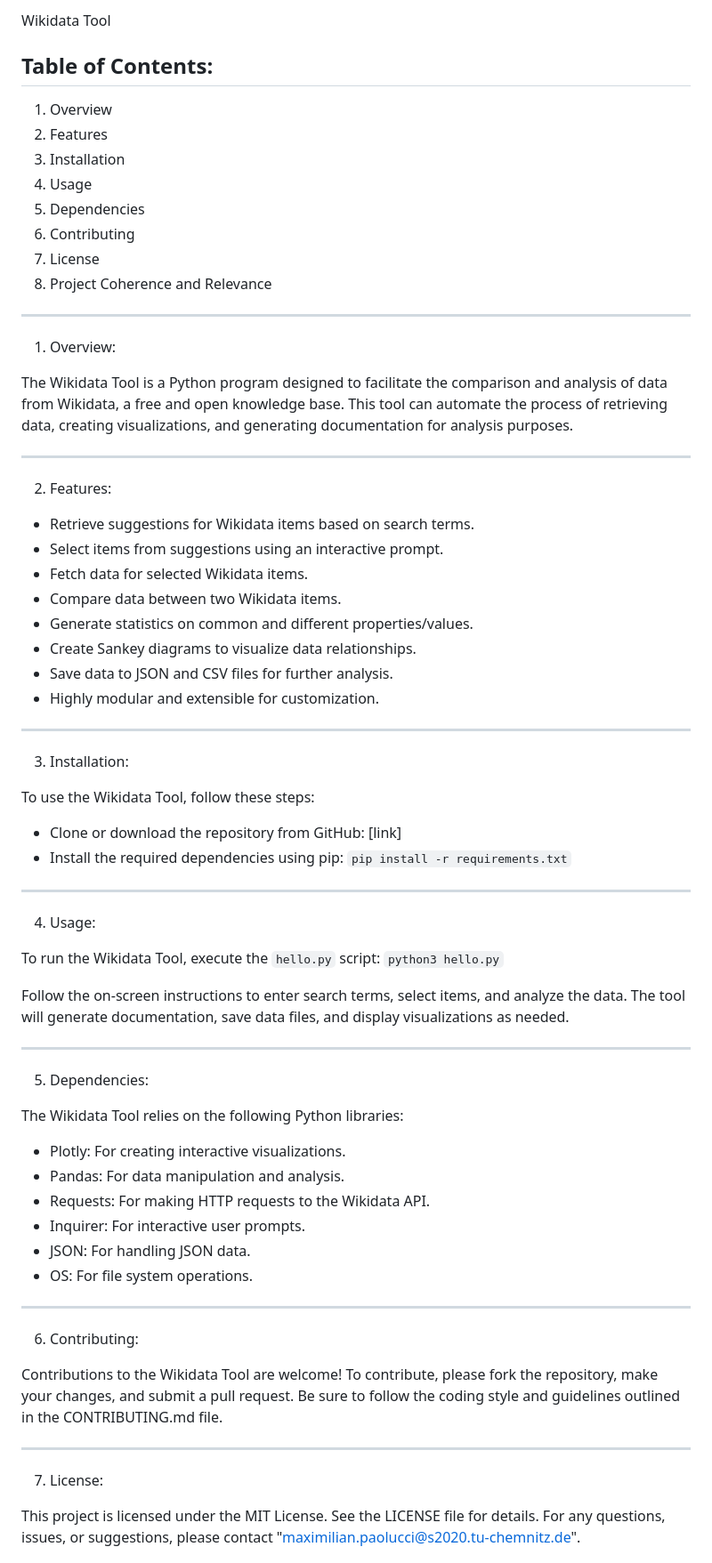
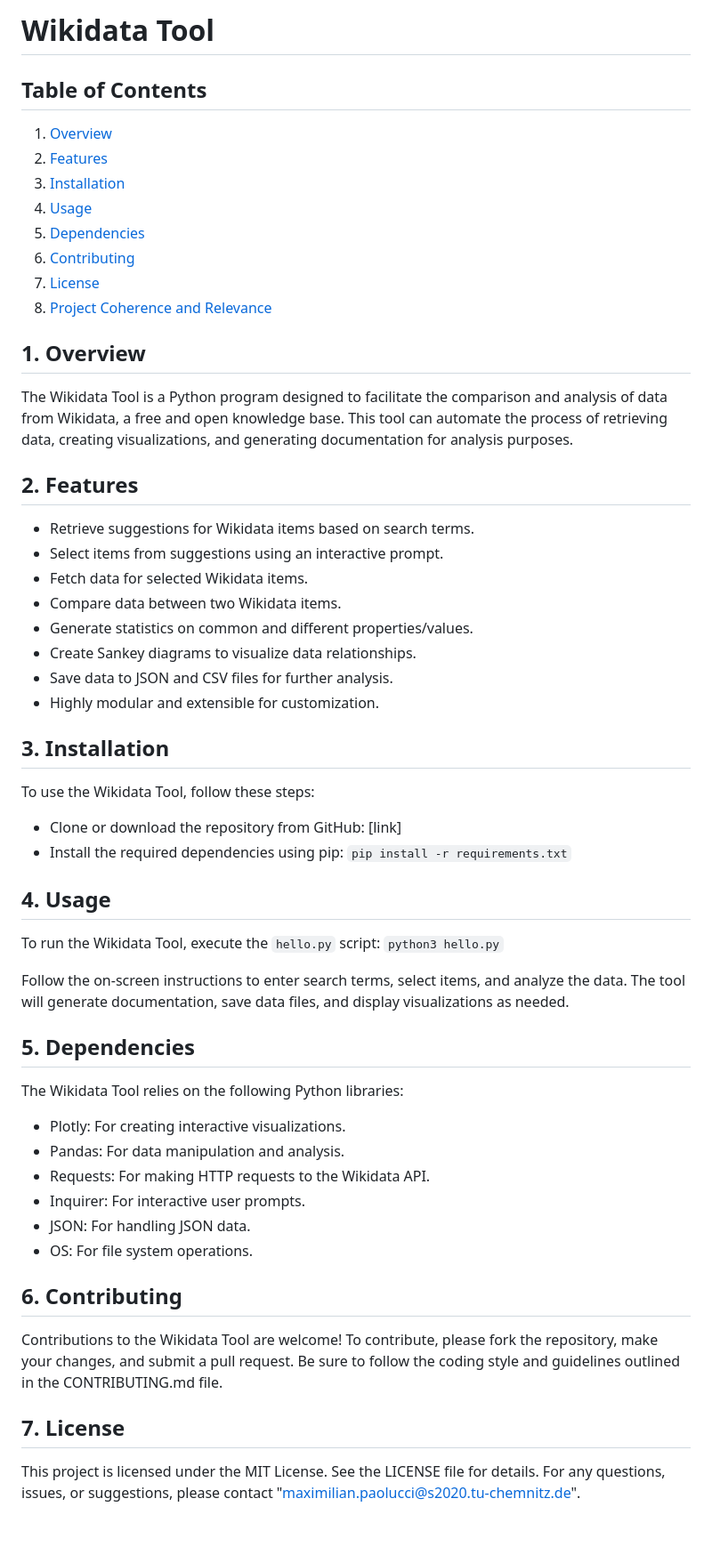
Before and after one commit to mpaolu/Hello-Wikipedia, a Markdown page: README.md, the part around the change printed below. Shown: that part at 89% size. GitHub-like rendering; blank space fills up the shorter version.

```diff
--- a/README.md
+++ b/README.md
@@ -1,25 +1,20 @@
-Wikidata Tool
+# Wikidata Tool
 
-Table of Contents:
-------------------
-1. Overview
-2. Features
-3. Installation
-4. Usage
-5. Dependencies
-6. Contributing
-7. License
-8. Project Coherence and Relevance
+## Table of Contents
+1. [Overview](#1-overview)
+2. [Features](#2-features)
+3. [Installation](#3-installation)
+4. [Usage](#4-usage)
+5. [Dependencies](#5-dependencies)
+6. [Contributing](#6-contributing)
+7. [License](#7-license)
+8. [Project Coherence and Relevance](#8-project-coherence-and-relevance)
 
-
-------------
-1. Overview:
+## 1. Overview
 
 The Wikidata Tool is a Python program designed to facilitate the comparison and analysis of data from Wikidata, a free and open knowledge base. This tool can automate the process of retrieving data, creating visualizations, and generating documentation for analysis purposes.
 
-
-------------
-2. Features:
+## 2. Features
 
 - Retrieve suggestions for Wikidata items based on search terms.
 - Select items from suggestions using an interactive prompt.
@@ -30,25 +25,19 @@ The Wikidata Tool is a Python program designed to facilitate the comparison and
 - Save data to JSON and CSV files for further analysis.
 - Highly modular and extensible for customization.
 
-
-----------------
-3. Installation:
+## 3. Installation
 
 To use the Wikidata Tool, follow these steps:
 - Clone or download the repository from GitHub: [link]
 - Install the required dependencies using pip: `pip install -r requirements.txt`
 
-
----------
-4. Usage:
+## 4. Usage
 
 To run the Wikidata Tool, execute the `hello.py` script: `python3 hello.py`
 
 Follow the on-screen instructions to enter search terms, select items, and analyze the data. The tool will generate documentation, save data files, and display visualizations as needed.
 
-
-----------------
-5. Dependencies:
+## 5. Dependencies
 
 The Wikidata Tool relies on the following Python libraries:
 - Plotly: For creating interactive visualizations.
@@ -58,15 +47,11 @@ The Wikidata Tool relies on the following Python libraries:
 - JSON: For handling JSON data.
 - OS: For file system operations.
 
-
-----------------
-6. Contributing:
+## 6. Contributing
 
 Contributions to the Wikidata Tool are welcome! To contribute, please fork the repository, make your changes, and submit a pull request. Be sure to follow the coding style and guidelines outlined in the CONTRIBUTING.md file.
 
-
------------
-7. License:
+## 7. License
 
 This project is licensed under the MIT License. See the LICENSE file for details. For any questions, issues, or suggestions, please contact "maximilian.paolucci@s2020.tu-chemnitz.de".
 
```
Also changed, not shown: other parts of README.md (+1 -2 lines).
